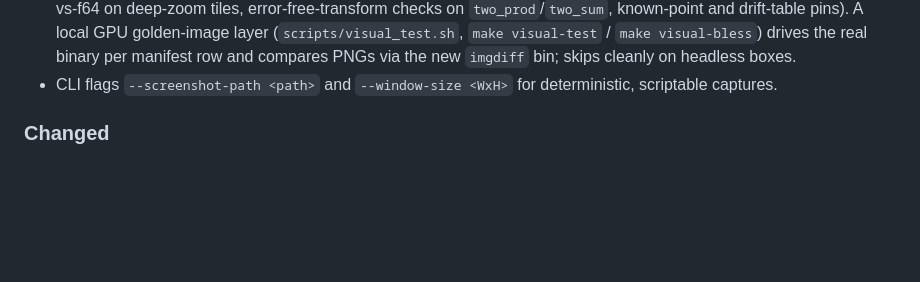
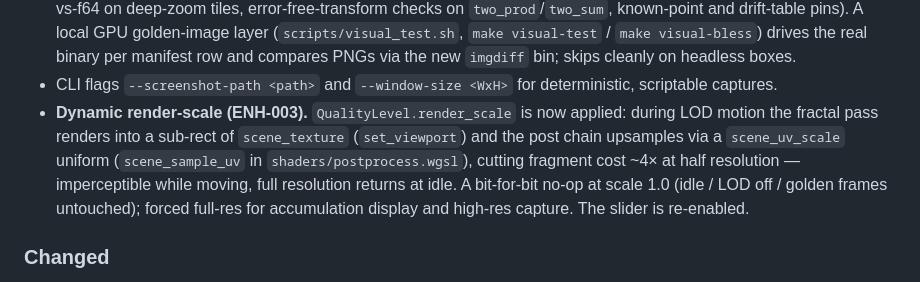
Before and after one commit to paulrobello/par-fractal, a Markdown page: CHANGELOG.md, the part around the change. GitHub-like rendering; blank space fills up the shorter version.

```diff
--- a/CHANGELOG.md
+++ b/CHANGELOG.md
@@ -27,6 +27,14 @@ and this project adheres to [Semantic Versioning](https://semver.org/spec/v2.0.0
   and compares PNGs via the new `imgdiff` bin; skips cleanly on headless boxes.
 - CLI flags `--screenshot-path <path>` and `--window-size <WxH>` for deterministic,
   scriptable captures.
+- **Dynamic render-scale (ENH-003).** `QualityLevel.render_scale` is now applied:
+  during LOD motion the fractal pass renders into a sub-rect of `scene_texture`
+  (`set_viewport`) and the post chain upsamples via a `scene_uv_scale` uniform
+  (`scene_sample_uv` in `shaders/postprocess.wgsl`), cutting fragment cost ~4× at
+  half resolution — imperceptible while moving, full resolution returns at idle.
+  A bit-for-bit no-op at scale 1.0 (idle / LOD off / golden frames untouched);
+  forced full-res for accumulation display and high-res capture. The slider is
+  re-enabled.
 
 ### Changed
 - `capture_screenshot` honors `--screenshot-path` (no timestamp / toast / auto-open
```
Also changed, not shown: ENHANCEMENTS.md (+19 -6 lines).
